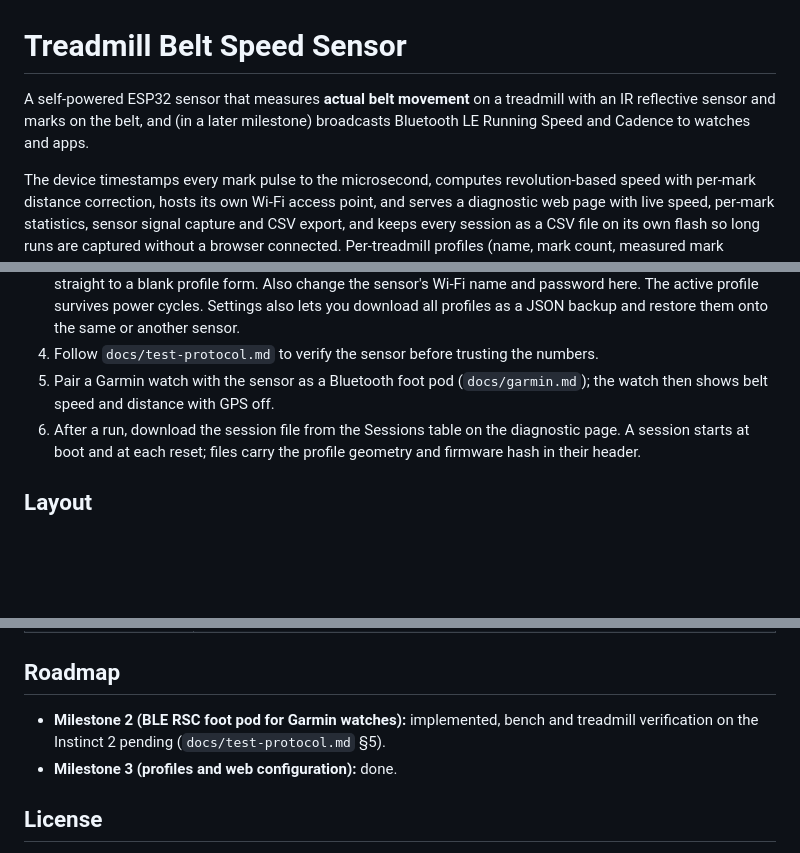
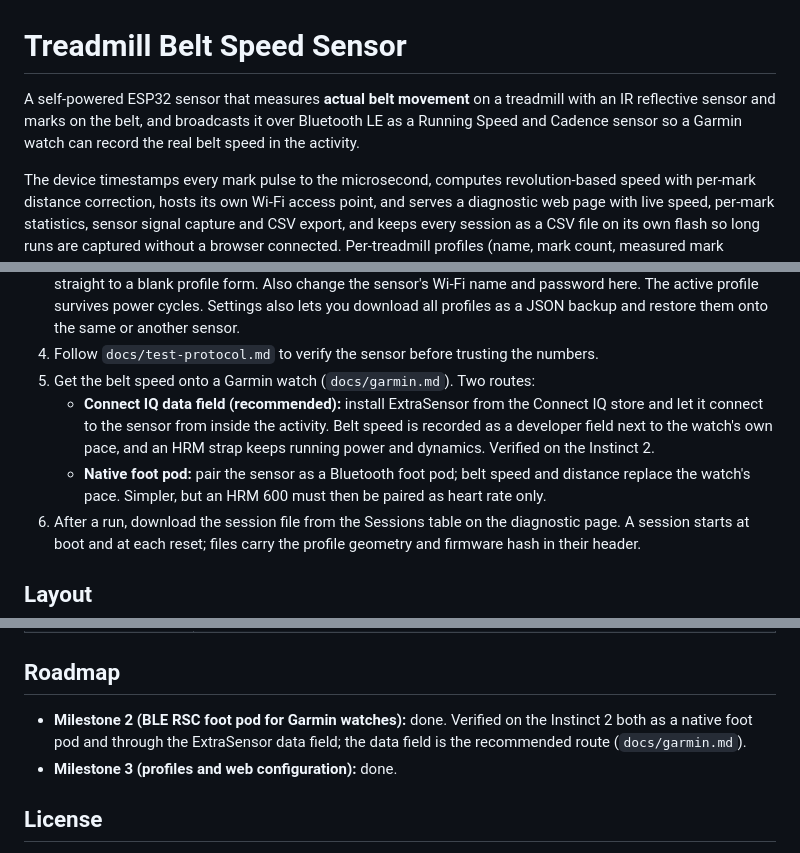
Before and after one commit to KnutEdmund/millarr, a Markdown page: README.md, 3 parts joined by grey strips. Rendered like a GitHub page; blank space fills up the shorter version.

Commit message:
docs(readme): point to the Connect IQ data field route for Garmin watches
The README only described pairing the sensor as a native foot pod, the route
the project moved away from on 2026-09-29. It now lists both routes with the
ExtraSensor data field as the recommended one, drops the stale "later
milestone" wording for BLE, and marks milestone 2 as verified.

Co-Authored-By: Claude Fable 5.1 <noreply@anthropic.com>

```diff
--- a/README.md
+++ b/README.md
@@ -1,8 +1,9 @@
 # Treadmill Belt Speed Sensor
 
 A self-powered ESP32 sensor that measures **actual belt movement** on a treadmill
-with an IR reflective sensor and marks on the belt, and (in a later milestone)
-broadcasts Bluetooth LE Running Speed and Cadence to watches and apps.
+with an IR reflective sensor and marks on the belt, and broadcasts it over
+Bluetooth LE as a Running Speed and Cadence sensor so a Garmin watch can record
+the real belt speed in the activity.
 
 The device timestamps every mark pulse to the microsecond, computes revolution-based
 speed with per-mark distance correction, hosts its own Wi-Fi access point, and serves
@@ -51,8 +52,15 @@ pio device monitor            # serial status line, 115200 baud
    profile survives power cycles. Settings also lets you download all profiles as
    a JSON backup and restore them onto the same or another sensor.
 4. Follow `docs/test-protocol.md` to verify the sensor before trusting the numbers.
-5. Pair a Garmin watch with the sensor as a Bluetooth foot pod (`docs/garmin.md`);
-   the watch then shows belt speed and distance with GPS off.
+5. Get the belt speed onto a Garmin watch (`docs/garmin.md`). Two routes:
+   - **Connect IQ data field (recommended):** install ExtraSensor from the
+     Connect IQ store and let it connect to the sensor from inside the activity.
+     Belt speed is recorded as a developer field next to the watch's own pace,
+     and an HRM strap keeps running power and dynamics. Verified on the
+     Instinct 2.
+   - **Native foot pod:** pair the sensor as a Bluetooth foot pod; belt speed
+     and distance replace the watch's pace. Simpler, but an HRM 600 must then be
+     paired as heart rate only.
 6. After a run, download the session file from the Sessions table on the
    diagnostic page. A session starts at boot and at each reset; files carry the
    profile geometry and firmware hash in their header.
@@ -70,8 +78,9 @@ pio device monitor            # serial status line, 115200 baud
 
 ## Roadmap
 
-- **Milestone 2 (BLE RSC foot pod for Garmin watches):** implemented, bench and
-  treadmill verification on the Instinct 2 pending (`docs/test-protocol.md` §5).
+- **Milestone 2 (BLE RSC foot pod for Garmin watches):** done. Verified on the
+  Instinct 2 both as a native foot pod and through the ExtraSensor data field;
+  the data field is the recommended route (`docs/garmin.md`).
 - **Milestone 3 (profiles and web configuration):** done.
 
 ## License
```
